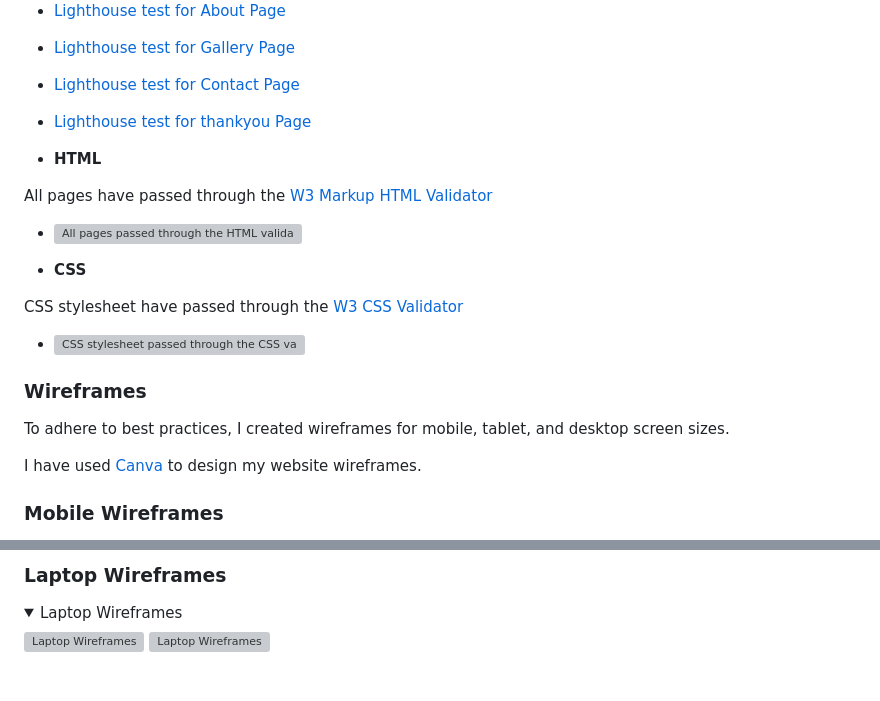
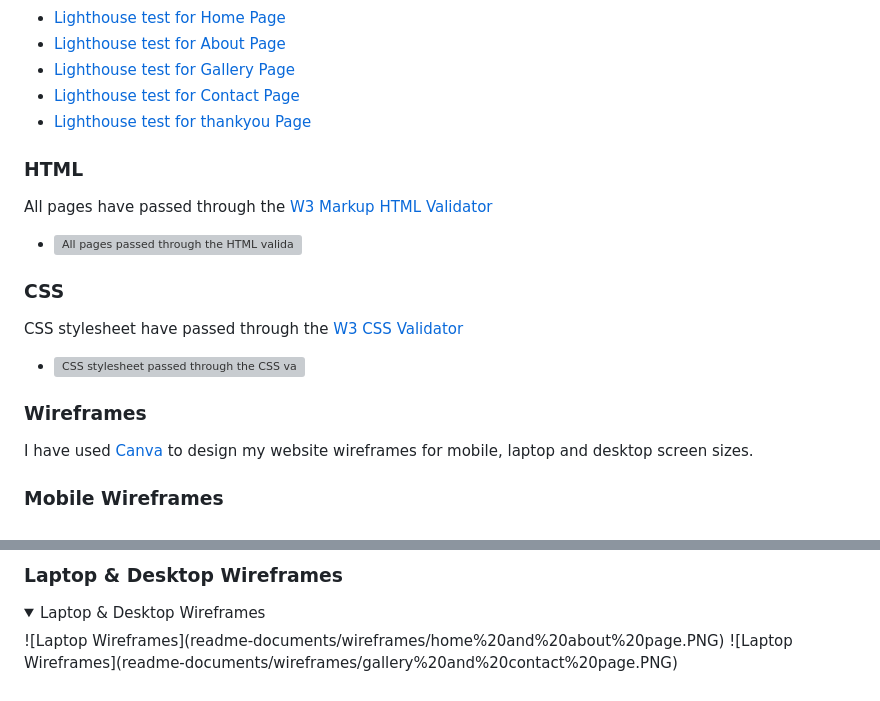
Before and after one commit to klsoundarya/Tales-from-South-India, a Markdown page: README.md, 2 parts joined by grey strips. Rendered like a GitHub page; folded sections open; grey boxes are pictures that could not be loaded.

Commit message:
made few changes in readme wirefranes and testing validators

```diff
--- a/README.md
+++ b/README.md
@@ -134,13 +134,13 @@ All pages passed through the Lighthouse test
 - [Lighthouse test for Contact Page](readme-documents/testing-validators/Lighthouse-test-contact-page.PNG)
 - [Lighthouse test for thankyou Page](readme-documents/testing-validators/Lighthouse-test-thankyou-page.PNG)
 
-- __HTML__
+### HTML
 
 All pages have passed through the [W3 Markup HTML Validator](https://validator.w3.org/)
 
 - ![All pages passed through the HTML validator](readme-documents/testing-validators/All-html-pages.png)
 
-- __CSS__
+### CSS
 
 CSS stylesheet have passed through the [W3 CSS Validator](https://jigsaw.w3.org/css-validator/)
 
@@ -148,9 +148,7 @@ CSS stylesheet have passed through the [W3 CSS Validator](https://jigsaw.w3.org/
 
 ### Wireframes
 
-To adhere to best practices, I created wireframes for mobile, tablet, and desktop screen sizes.
-
-I have used [Canva](https://www.canva.com/) to design my website wireframes.
+I have used [Canva](https://www.canva.com/) to design my website wireframes for mobile, laptop and desktop screen sizes.
 
 ### Mobile Wireframes
 
@@ -163,12 +158,9 @@ I have used [Canva](https://www.canva.com/) to design my website wireframes.
 </details>
 
-### Laptop Wireframes
+### Laptop & Desktop Wireframes
 
 <details>
-
-<summary>Laptop Wireframes</summary>
-
+<summary>Laptop & Desktop Wireframes</summary>
 ![Laptop Wireframes](readme-documents/wireframes/home%20and%20about%20page.PNG)
 ![Laptop Wireframes](readme-documents/wireframes/gallery%20and%20contact%20page.PNG)
-
 </details>
```
Also changed, not shown: other parts of README.md (+2 -5 lines).
